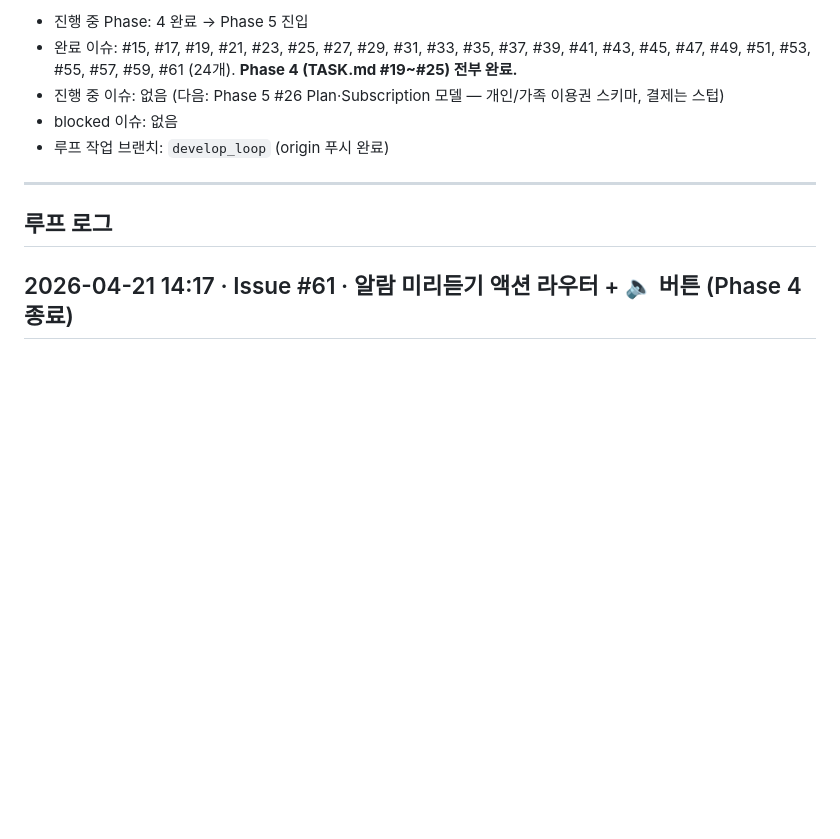
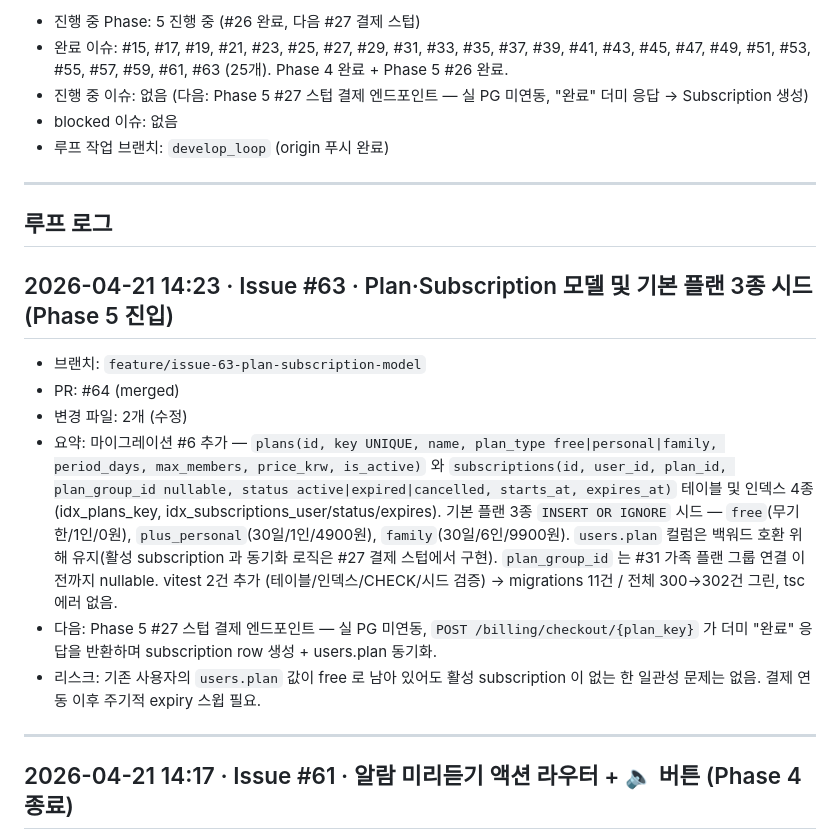
Before and after one commit to perso-devrel/voice_alarm, a Markdown page: PROGRESS.md, the part around one of its changes. Drawn GitHub-style; blank space fills up the shorter version.

Commit message:
docs(docs): PROGRESS.md 업데이트 — #26 완료 기록 (Phase 5 진입)

```diff
--- a/PROGRESS.md
+++ b/PROGRESS.md
@@ -2,13 +2,23 @@
 
-- 진행 중 Phase: 4 완료 → Phase 5 진입
-- 완료 이슈: #15, #17, #19, #21, #23, #25, #27, #29, #31, #33, #35, #37, #39, #41, #43, #45, #47, #49, #51, #53, #55, #57, #59, #61 (24개). **Phase 4 (TASK.md #19~#25) 전부 완료.**
-- 진행 중 이슈: 없음 (다음: Phase 5 #26 Plan·Subscription 모델 — 개인/가족 이용권 스키마, 결제는 스텁)
+- 진행 중 Phase: 5 진행 중 (#26 완료, 다음 #27 결제 스텁)
+- 완료 이슈: #15, #17, #19, #21, #23, #25, #27, #29, #31, #33, #35, #37, #39, #41, #43, #45, #47, #49, #51, #53, #55, #57, #59, #61, #63 (25개). Phase 4 완료 + Phase 5 #26 완료.
+- 진행 중 이슈: 없음 (다음: Phase 5 #27 스텁 결제 엔드포인트 — 실 PG 미연동, "완료" 더미 응답 → Subscription 생성)
 - blocked 이슈: 없음
 - 루프 작업 브랜치: `develop_loop` (origin 푸시 완료)
 
 ---
 
 ## 루프 로그
+
+## 2026-04-21 14:23 · Issue #63 · Plan·Subscription 모델 및 기본 플랜 3종 시드 (Phase 5 진입)
+- 브랜치: `feature/issue-63-plan-subscription-model`
+- PR: #64 (merged)
+- 변경 파일: 2개 (수정)
+- 요약: 마이그레이션 #6 추가 — `plans(id, key UNIQUE, name, plan_type free|personal|family, period_days, max_members, price_krw, is_active)` 와 `subscriptions(id, user_id, plan_id, plan_group_id nullable, status active|expired|cancelled, starts_at, expires_at)` 테이블 및 인덱스 4종(idx_plans_key, idx_subscriptions_user/status/expires). 기본 플랜 3종 `INSERT OR IGNORE` 시드 — `free`(무기한/1인/0원), `plus_personal`(30일/1인/4900원), `family`(30일/6인/9900원). `users.plan` 컬럼은 백워드 호환 위해 유지(활성 subscription 과 동기화 로직은 #27 결제 스텁에서 구현). `plan_group_id` 는 #31 가족 플랜 그룹 연결 이전까지 nullable. vitest 2건 추가 (테이블/인덱스/CHECK/시드 검증) → migrations 11건 / 전체 300→302건 그린, tsc 에러 없음.
+- 다음: Phase 5 #27 스텁 결제 엔드포인트 — 실 PG 미연동, `POST /billing/checkout/{plan_key}` 가 더미 "완료" 응답을 반환하며 subscription row 생성 + users.plan 동기화.
+- 리스크: 기존 사용자의 `users.plan` 값이 free 로 남아 있어도 활성 subscription 이 없는 한 일관성 문제는 없음. 결제 연동 이후 주기적 expiry 스윕 필요.
+
+---
 
 ## 2026-04-21 14:17 · Issue #61 · 알람 미리듣기 액션 라우터 + 🔈 버튼 (Phase 4 종료)
 - 브랜치: `feature/issue-61-mobile-tts-preview-action`
```
Also changed, not shown: other parts of PROGRESS.md (+1 -1 lines).
